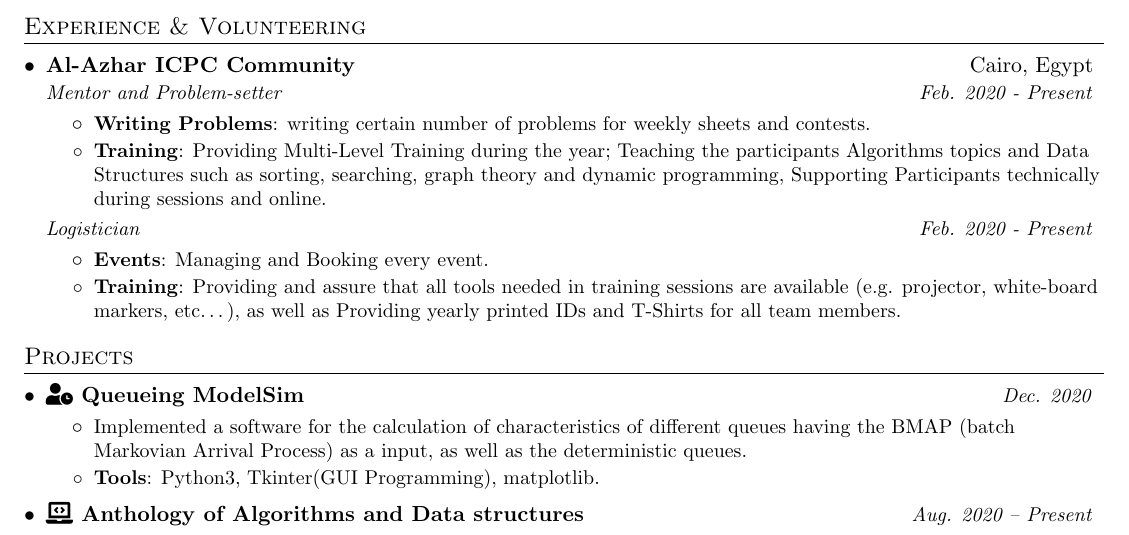
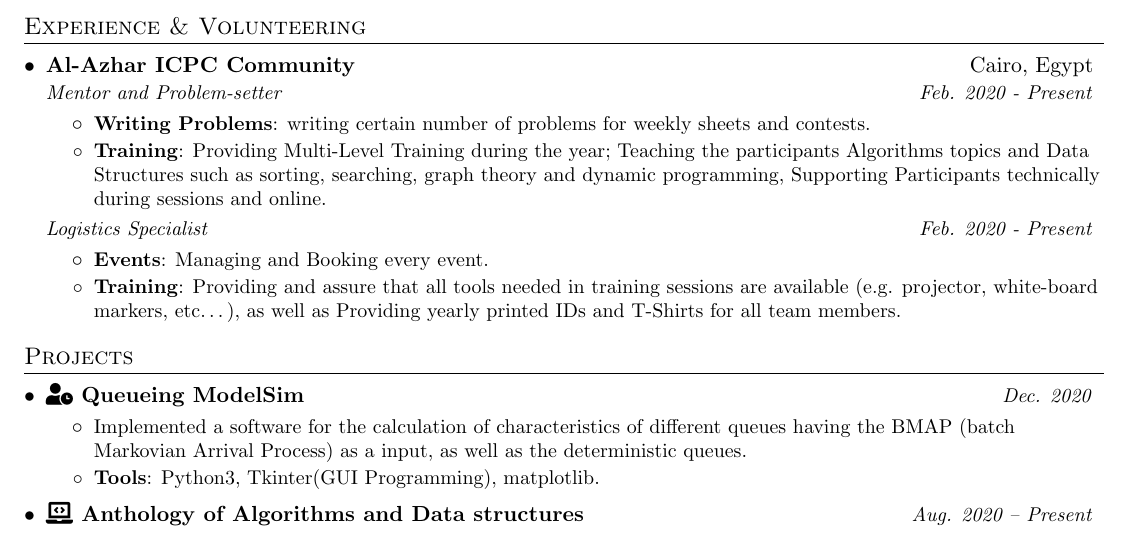
Before and after one commit to AbdeltwabMF/R-sum-, a LaTeX CV (abdeltwab_mf_resume.tex): part of the page, cut so that both start at the same text. Compiled offline with pdfLaTeX.

Commit message:
⚡Add Logistics Specialist

```diff
--- a/abdeltwab_mf_resume.tex
+++ b/abdeltwab_mf_resume.tex
@@ -180,7 +180,7 @@
 		{: Providing Multi-Level Training during the year; Teaching the participants Algorithms topics and Data Structures such as sorting, searching, graph theory and dynamic programming, Supporting Participants technically during sessions and online.}
       	\ItemListEnd
 	\subsubsectwoitalic
-	{Logistician}{Feb. 2020 - Present}
+	{Logistics Specialist}{Feb. 2020 - Present}
 	\ItemListBeg
         	\Item{Events}
         	{: Managing and Booking every event.}
```
Also changed, not shown: Resume_Preview.png, abdeltwab_mf_resume.pdf.
